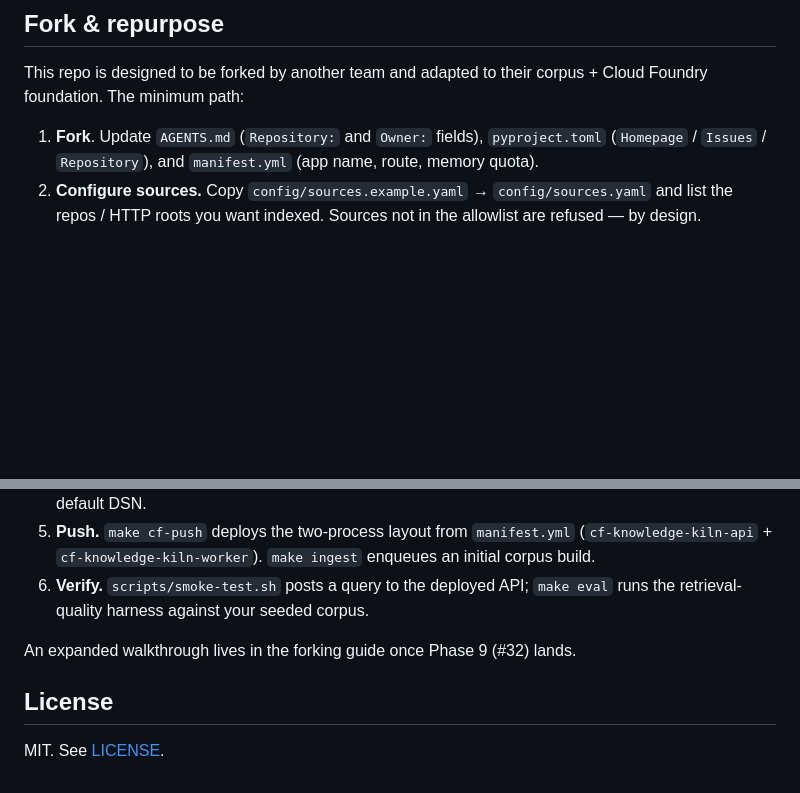
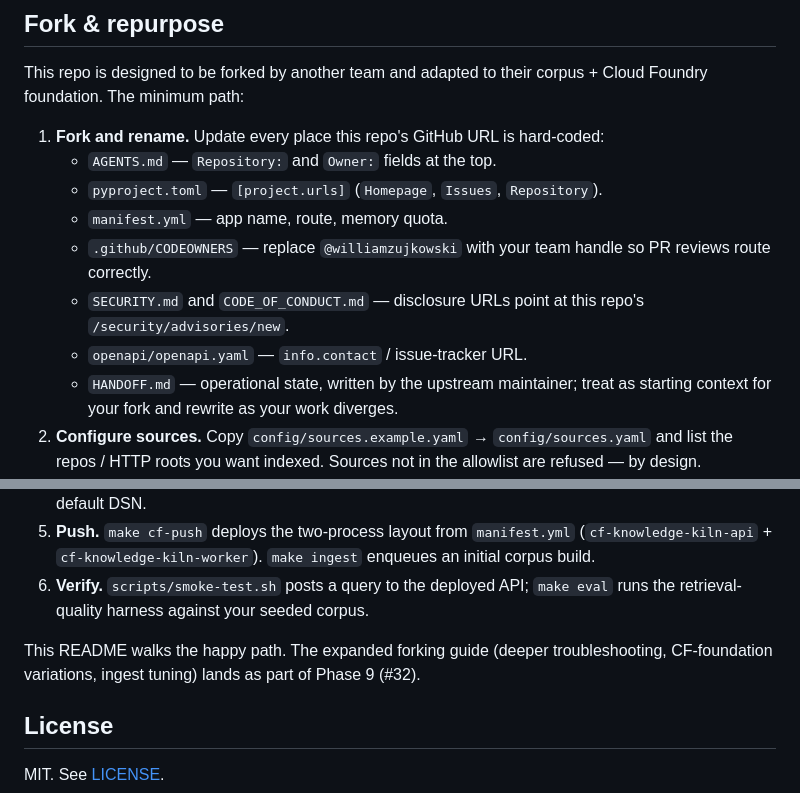
Before and after one commit to williamzujkowski/cf-knowledge-kiln, a Markdown page: README.md, 2 parts joined by grey strips. Drawn GitHub-style; blank space fills up the shorter version.

```diff
--- a/README.md
+++ b/README.md
@@ -64,14 +64,21 @@ UI, agent API, and ingestion do **not** own retrieval logic. Retrieval is centra
 
 This repo is designed to be forked by another team and adapted to their corpus + Cloud Foundry foundation. The minimum path:
 
-1. **Fork**. Update `AGENTS.md` (`Repository:` and `Owner:` fields), `pyproject.toml` (`Homepage` / `Issues` / `Repository`), and `manifest.yml` (app name, route, memory quota).
+1. **Fork and rename.** Update every place this repo's GitHub URL is hard-coded:
+   - `AGENTS.md` — `Repository:` and `Owner:` fields at the top.
+   - `pyproject.toml` — `[project.urls]` (`Homepage`, `Issues`, `Repository`).
+   - `manifest.yml` — app name, route, memory quota.
+   - `.github/CODEOWNERS` — replace `@williamzujkowski` with your team handle so PR reviews route correctly.
+   - `SECURITY.md` and `CODE_OF_CONDUCT.md` — disclosure URLs point at this repo's `/security/advisories/new`.
+   - `openapi/openapi.yaml` — `info.contact` / issue-tracker URL.
+   - `HANDOFF.md` — operational state, written by the upstream maintainer; treat as starting context for your fork and rewrite as your work diverges.
 2. **Configure sources.** Copy `config/sources.example.yaml` → `config/sources.yaml` and list the repos / HTTP roots you want indexed. Sources not in the allowlist are refused — by design.
 3. **Configure models.** Copy `config/models.example.yaml` → `config/models.yaml` and pick an embedding provider. The default is a local sentence-transformers model so the dev loop has zero external dependencies; swap to an OpenAI-compatible endpoint when you want a real provider. Adversary-origin model weights are blocked (`docs/model-providers.md`).
 4. **Provision Postgres + pgvector.** In Cloud Foundry, bind a Postgres service from a broker that exposes `pgvector` (`KILN_PG_SERVICE_NAME` selects which binding). Locally, the integration tests assume `pgvector/pgvector:pg16` at `localhost:5432`; see `tests/integration/conftest.py` for the default DSN.
 5. **Push.** `make cf-push` deploys the two-process layout from `manifest.yml` (`cf-knowledge-kiln-api` + `cf-knowledge-kiln-worker`). `make ingest` enqueues an initial corpus build.
 6. **Verify.** `scripts/smoke-test.sh` posts a query to the deployed API; `make eval` runs the retrieval-quality harness against your seeded corpus.
 
-An expanded walkthrough lives in the forking guide once Phase 9 (#32) lands.
+This README walks the happy path. The expanded forking guide (deeper troubleshooting, CF-foundation variations, ingest tuning) lands as part of Phase 9 (#32).
 
 ## License
 
```
Also changed, not shown: HANDOFF.md (+13 -15 lines).
